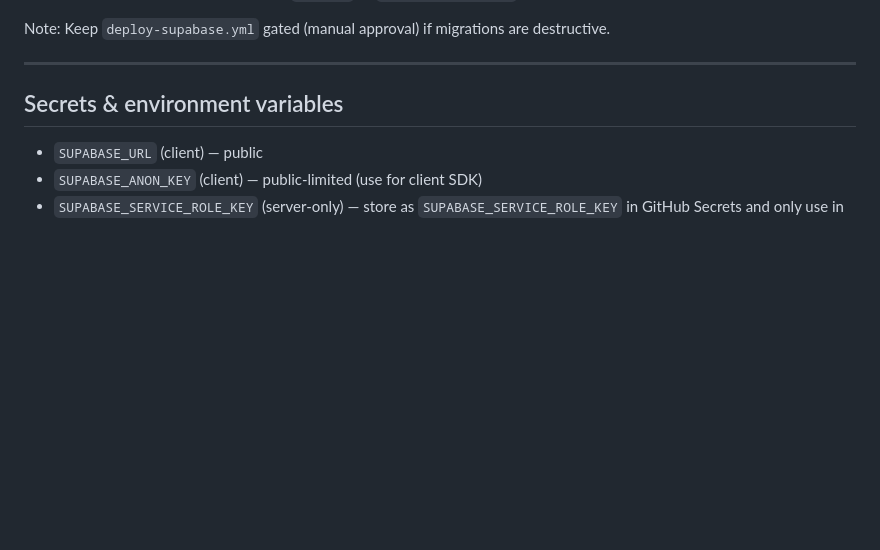
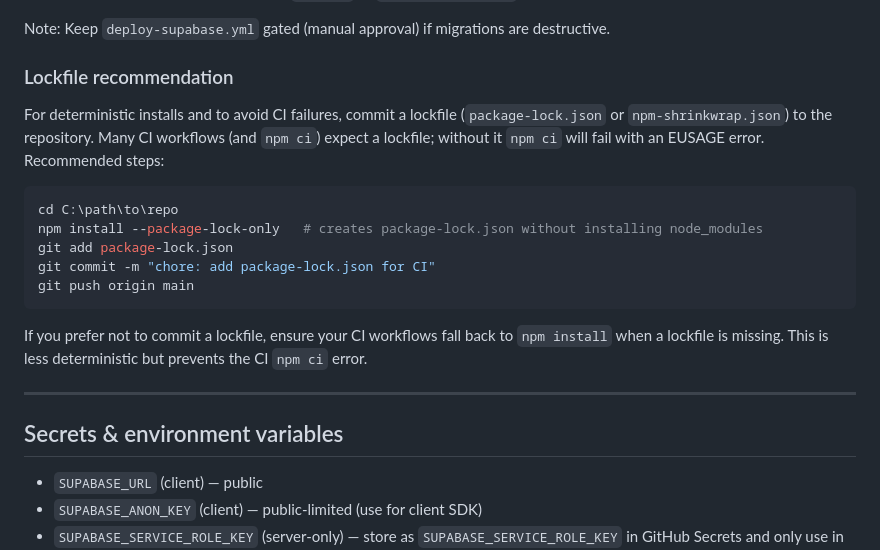
Before and after one commit to daniprec/Halloween-Rock, a Markdown page: PIPELINE.md, the part around the change. Drawn GitHub-style; blank space fills up the shorter version.

Commit message:
Add lockfile recommendation to avoid CI failures

````diff
--- a/PIPELINE.md
+++ b/PIPELINE.md
@@ -78,6 +78,20 @@ Automate these in GitHub Actions. Block merges on failing checks.
   - run server-side smoke test (call `/health` or `/edge/leaderboard`)
 
 Note: Keep `deploy-supabase.yml` gated (manual approval) if migrations are destructive.
+
+### Lockfile recommendation
+
+For deterministic installs and to avoid CI failures, commit a lockfile (`package-lock.json` or `npm-shrinkwrap.json`) to the repository. Many CI workflows (and `npm ci`) expect a lockfile; without it `npm ci` will fail with an EUSAGE error. Recommended steps:
+
+```powershell
+cd C:\path\to\repo
+npm install --package-lock-only   # creates package-lock.json without installing node_modules
+git add package-lock.json
+git commit -m "chore: add package-lock.json for CI"
+git push origin main
+```
+
+If you prefer not to commit a lockfile, ensure your CI workflows fall back to `npm install` when a lockfile is missing. This is less deterministic but prevents the CI `npm ci` error.
 
 ---
 
````
